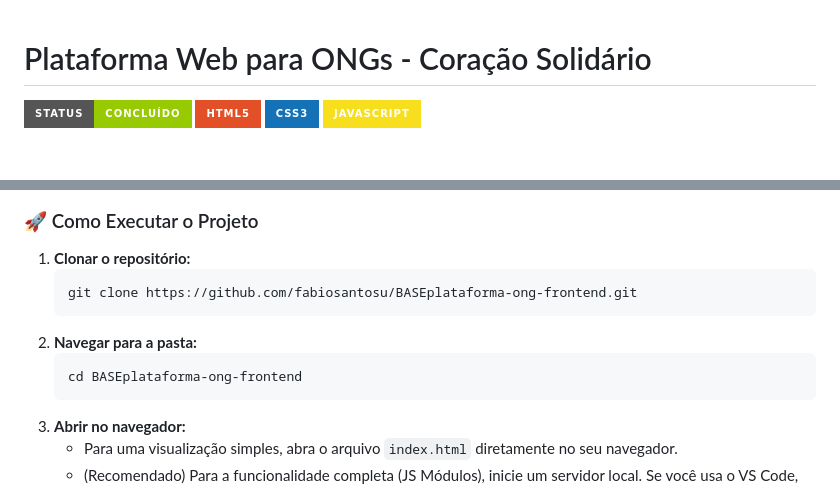
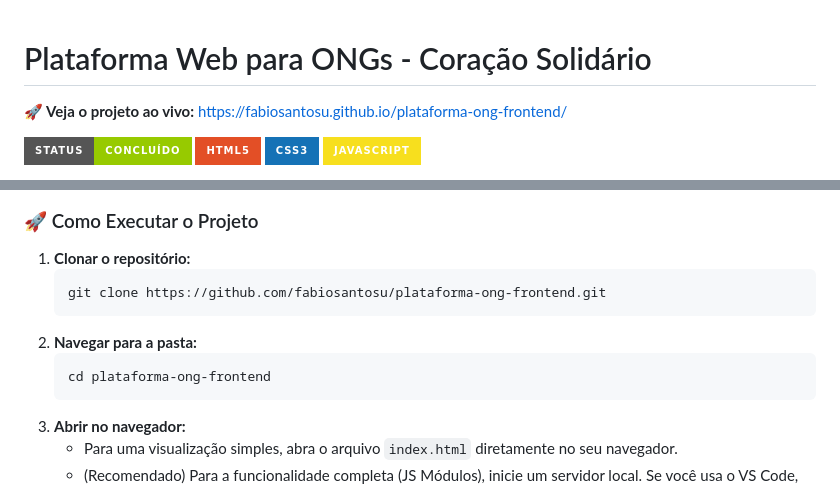
Before and after one commit to fabiosantosu/plataforma-ong-frontend, a Markdown page: README.md, 2 parts joined by grey strips. Rendered like a GitHub page; badges without logos; blank space fills up the shorter version.

Commit message:
docs: Corrige formatação e atualiza conteúdo do README

````diff
--- a/README.md
+++ b/README.md
@@ -1,4 +1,6 @@
 # Plataforma Web para ONGs - Coração Solidário
+
+**🚀 Veja o projeto ao vivo:** https://fabiosantosu.github.io/plataforma-ong-frontend/
 
 ![Badge](https://img.shields.io/badge/Status-Concluído-green?style=for-the-badge)
 ![Badge](https://img.shields.io/badge/HTML5-E34F26?style=for-the-badge&logo=html5&logoColor=white)
@@ -59,11 +61,11 @@ Este projeto foi construído do zero (`vanilla`) para demonstrar o domínio das
 
 1.  **Clonar o repositório:**
     ```bash
-    git clone https://github.com/fabiosantosu/BASEplataforma-ong-frontend.git
+    git clone https://github.com/fabiosantosu/plataforma-ong-frontend.git
     ```
 2.  **Navegar para a pasta:**
     ```bash
-    cd BASEplataforma-ong-frontend
+    cd plataforma-ong-frontend
     ```
 3.  **Abrir no navegador:**
     * Para uma visualização simples, abra o arquivo `index.html` diretamente no seu navegador.
````
